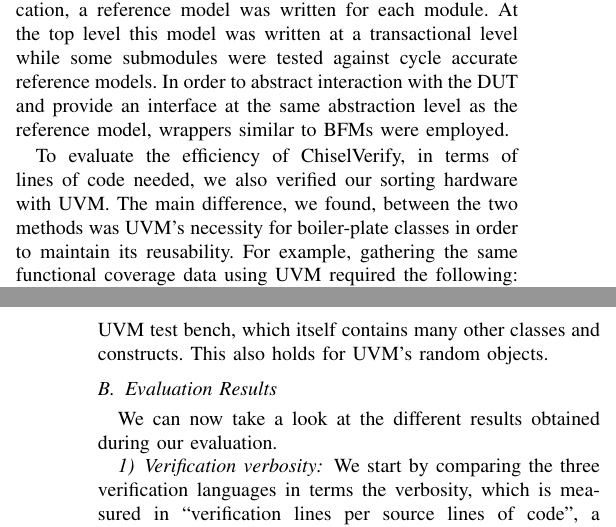
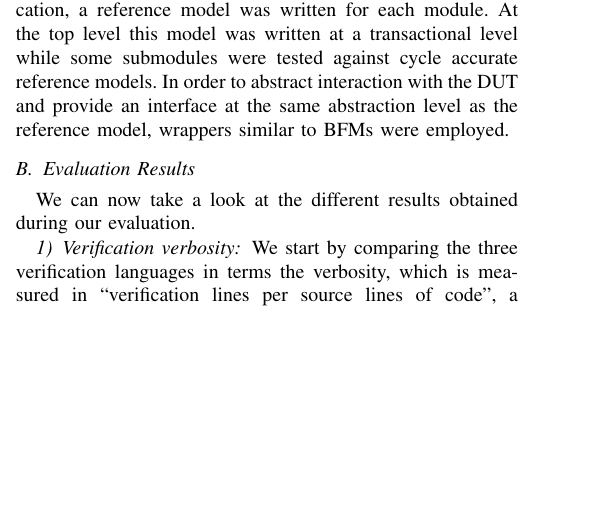
Before and after one commit to chiselverify/documentation, a LaTeX paper (chisel-verify/chisel-verify-jnl.tex): two parts of the columns of pages 11 and 12 of 15 before the commit and part of one column of page 11 of 14 after it, the two joined at a grey line, cut so that both start at the same text, the shorter picture padded with empty space. Compiled offline with pdfLaTeX.

Commit message:
jnl: Removed out-of-place paragraph in Evaluation

```diff
--- a/chisel-verify/chisel-verify-jnl.tex
+++ b/chisel-verify/chisel-verify-jnl.tex
@@ -1200,33 +1170,6 @@ At the top level this model was written at a transactional level while some subm
 %As a reference model for the whole priority queue, a class was written which simulates state and interaction on a transaction/query level.
 In order to abstract interaction with the DUT and provide an interface at the same abstraction level as the reference model, wrappers similar to BFMs were employed.
 %These make it easy to think on a transaction or operation level when writing tests.
-
-To evaluate the efficiency of ChiselVerify, in terms of lines of code needed, we also verified our sorting hardware with UVM.
-The main difference, we found, between the two methods was UVM's necessity for boiler-plate classes in order to maintain its reusability.
-For example, gathering the same functional coverage data using UVM required the following:
-%\begin{itemize}
-%    \item Create a UVM-subscriber based coverage class.
-%    \item Instantiate the current DUT (\texttt{Heapifier dut = new;})
-%    \item Declare the verification plan:
-%    \begin{lstlisting}[language=verilog]
-%	covergroup cg_all_zeros_ones;
-%	OPS: coverpoint dut.cmd.op {
-%		bin insertion = {0};
-%		bin removal = {1};
-%	}
-%	//...
-%    \end{lstlisting}
-%    \item Define \texttt{build\_phase} and \texttt{write} functions.
-%    \item Define the coverage class constructor.
-%\end{itemize}
-The UVM subscriber must then be used inside of a whole UVM test bench, which itself contains many other classes and constructs.
-This also holds for UVM's random objects.
-%For comparison, our ChiselVerify test bench is defined with just 24 lines of code,
-%while its UVM counterpart takes up 96 lines, including only the \texttt{uvm\_subscriber} class.
-%This is a significant reduction and provides a good indication of how our Scala-based solution minimizes the amount of code needed to utilize advanced verification features. \\
-%In summary, for functional coverage, all that needs to be done is to define a verification plan and sample it during a test, and
-%CRV can be done by defining just a random object.
-%UVM does not offer any predefined bus functional models.
 
 \subsection{Evaluation Results}
 We can now take a look at the different results obtained during our evaluation.
```
Also changed, not shown: chisel-verify/chisel-verify-jnl.tex (30 more changed lines).
